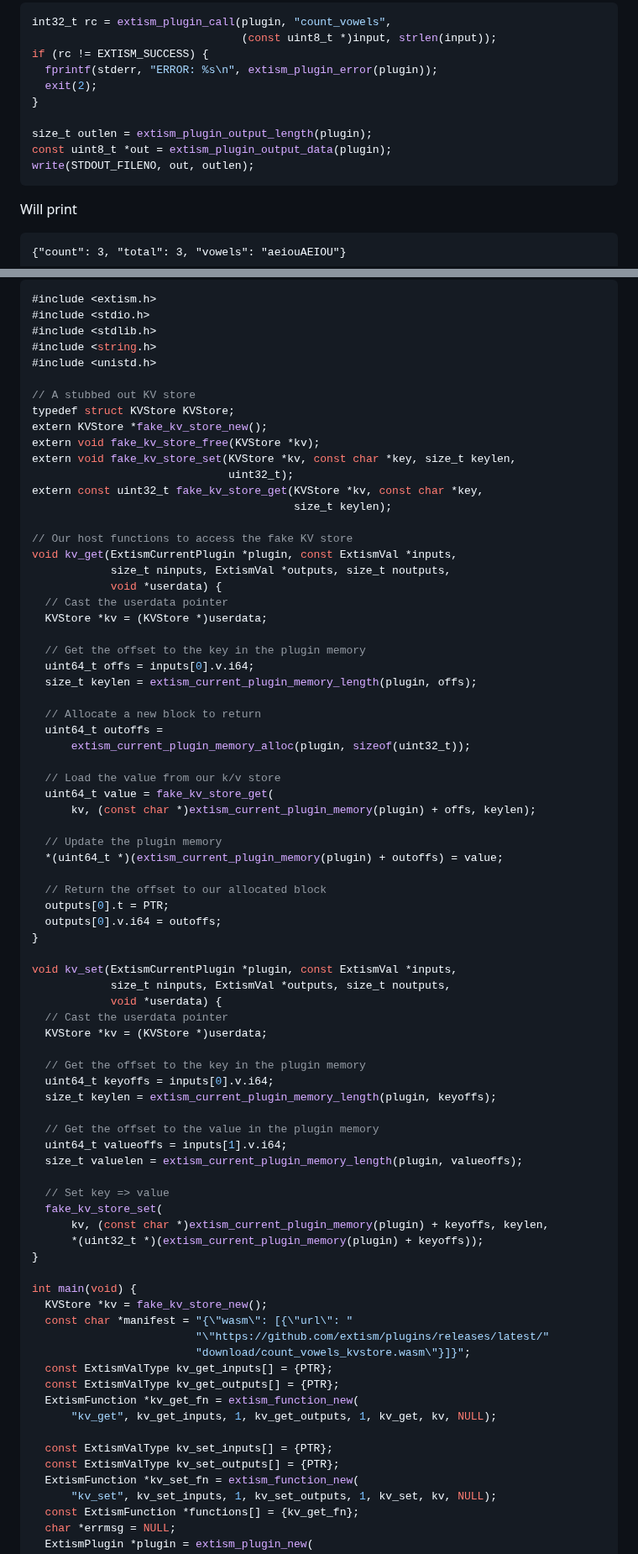
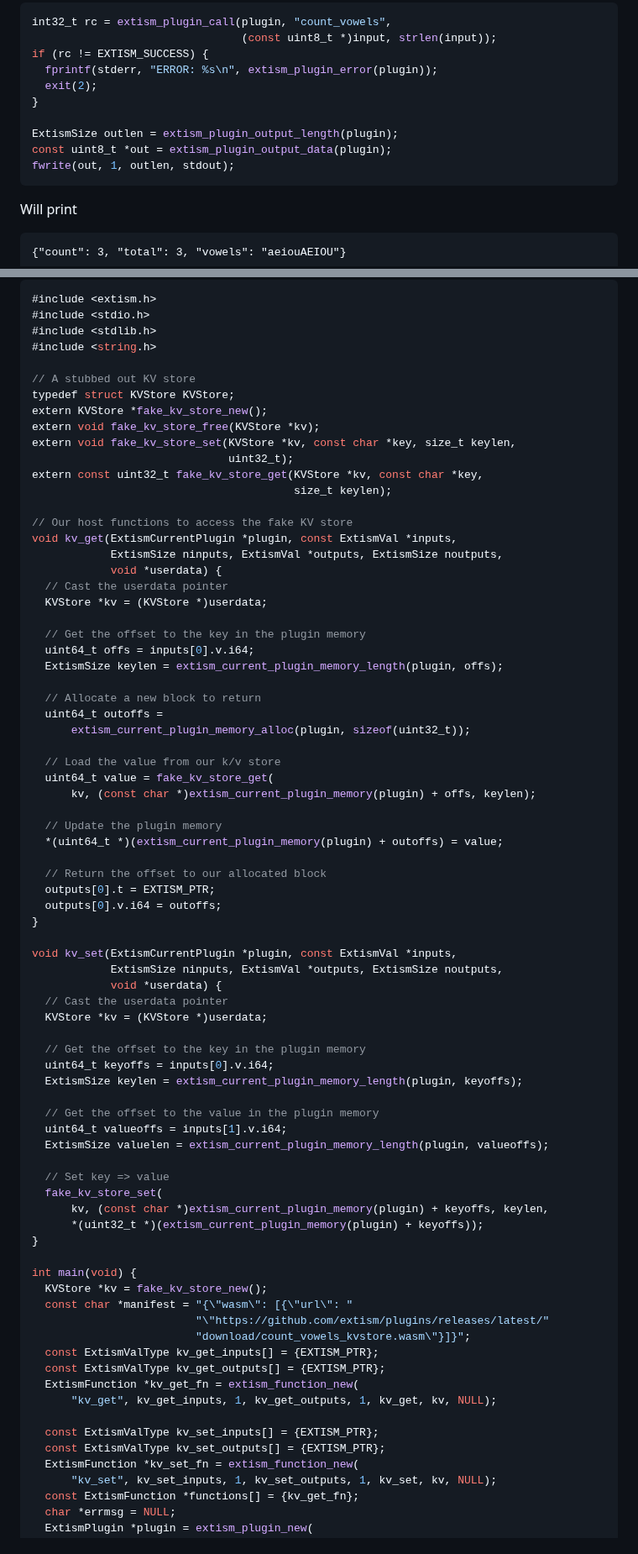
Before and after one commit to extism/extism, a Markdown page: libextism/README.md, 2 parts joined by grey strips. Shown at 84% size. GitHub-like rendering.

Commit message:
docs: fixup libextism README code examples

````diff
--- a/libextism/README.md
+++ b/libextism/README.md
@@ -106,9 +105,9 @@ if (rc != EXTISM_SUCCESS) {
   exit(2);
 }
 
-size_t outlen = extism_plugin_output_length(plugin);
+ExtismSize outlen = extism_plugin_output_length(plugin);
 const uint8_t *out = extism_plugin_output_data(plugin);
-write(STDOUT_FILENO, out, outlen);
+fwrite(out, 1, outlen, stdout);
 ```
 
 Will print
@@ -171,7 +170,6 @@ We want to expose two functions to our plugin, `kv_write(key: String, value: Byt
 #include <stdio.h>
 #include <stdlib.h>
 #include <string.h>
-#include <unistd.h>
 
 // A stubbed out KV store
 typedef struct KVStore KVStore;
@@ -184,14 +182,14 @@ extern const uint32_t fake_kv_store_get(KVStore *kv, const char *key,
 
 // Our host functions to access the fake KV store
 void kv_get(ExtismCurrentPlugin *plugin, const ExtismVal *inputs,
-            size_t ninputs, ExtismVal *outputs, size_t noutputs,
+            ExtismSize ninputs, ExtismVal *outputs, ExtismSize noutputs,
             void *userdata) {
   // Cast the userdata pointer
   KVStore *kv = (KVStore *)userdata;
 
   // Get the offset to the key in the plugin memory
   uint64_t offs = inputs[0].v.i64;
-  size_t keylen = extism_current_plugin_memory_length(plugin, offs);
+  ExtismSize keylen = extism_current_plugin_memory_length(plugin, offs);
 
   // Allocate a new block to return
   uint64_t outoffs =
@@ -205,23 +203,23 @@ void kv_get(ExtismCurrentPlugin *plugin, const ExtismVal *inputs,
   *(uint64_t *)(extism_current_plugin_memory(plugin) + outoffs) = value;
 
   // Return the offset to our allocated block
-  outputs[0].t = PTR;
+  outputs[0].t = EXTISM_PTR;
   outputs[0].v.i64 = outoffs;
 }
 
 void kv_set(ExtismCurrentPlugin *plugin, const ExtismVal *inputs,
-            size_t ninputs, ExtismVal *outputs, size_t noutputs,
+            ExtismSize ninputs, ExtismVal *outputs, ExtismSize noutputs,
             void *userdata) {
   // Cast the userdata pointer
   KVStore *kv = (KVStore *)userdata;
 
   // Get the offset to the key in the plugin memory
   uint64_t keyoffs = inputs[0].v.i64;
-  size_t keylen = extism_current_plugin_memory_length(plugin, keyoffs);
+  ExtismSize keylen = extism_current_plugin_memory_length(plugin, keyoffs);
 
   // Get the offset to the value in the plugin memory
   uint64_t valueoffs = inputs[1].v.i64;
-  size_t valuelen = extism_current_plugin_memory_length(plugin, valueoffs);
+  ExtismSize valuelen = extism_current_plugin_memory_length(plugin, valueoffs);
 
   // Set key => value
   fake_kv_store_set(
@@ -234,13 +232,13 @@ int main(void) {
   const char *manifest = "{\"wasm\": [{\"url\": "
                          "\"https://github.com/extism/plugins/releases/latest/"
                          "download/count_vowels_kvstore.wasm\"}]}";
-  const ExtismValType kv_get_inputs[] = {PTR};
-  const ExtismValType kv_get_outputs[] = {PTR};
+  const ExtismValType kv_get_inputs[] = {EXTISM_PTR};
+  const ExtismValType kv_get_outputs[] = {EXTISM_PTR};
   ExtismFunction *kv_get_fn = extism_function_new(
       "kv_get", kv_get_inputs, 1, kv_get_outputs, 1, kv_get, kv, NULL);
 
-  const ExtismValType kv_set_inputs[] = {PTR};
-  const ExtismValType kv_set_outputs[] = {PTR};
+  const ExtismValType kv_set_inputs[] = {EXTISM_PTR};
+  const ExtismValType kv_set_outputs[] = {EXTISM_PTR};
   ExtismFunction *kv_set_fn = extism_function_new(
       "kv_set", kv_set_inputs, 1, kv_set_outputs, 1, kv_set, kv, NULL);
   const ExtismFunction *functions[] = {kv_get_fn};
````
Also changed, not shown: other parts of libextism/README.md (+2 -3 lines).
